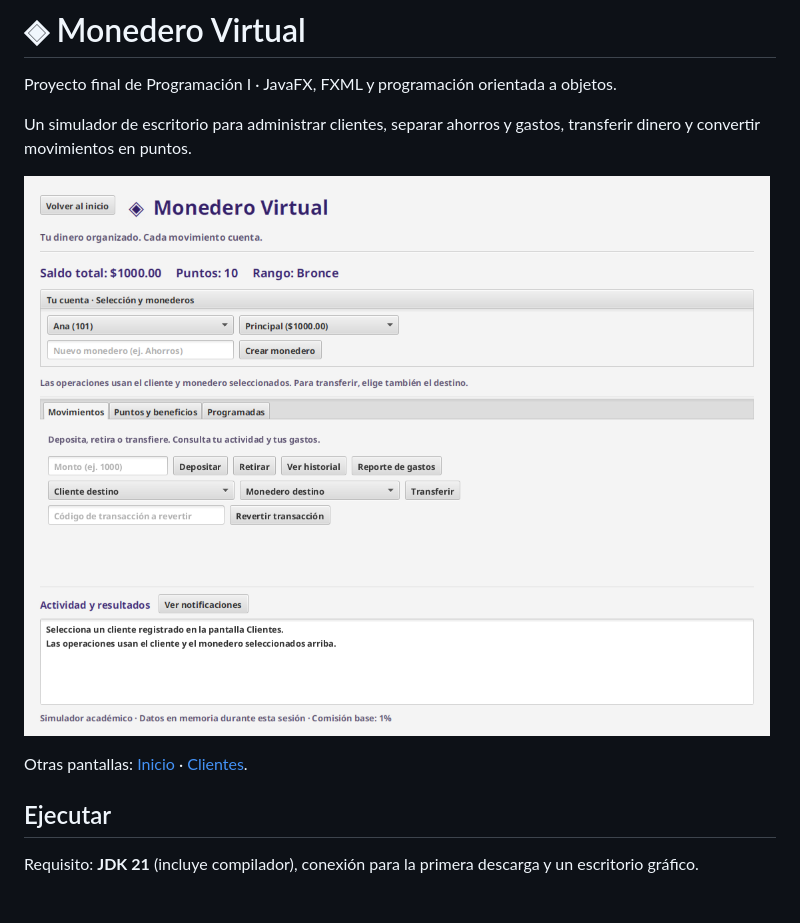
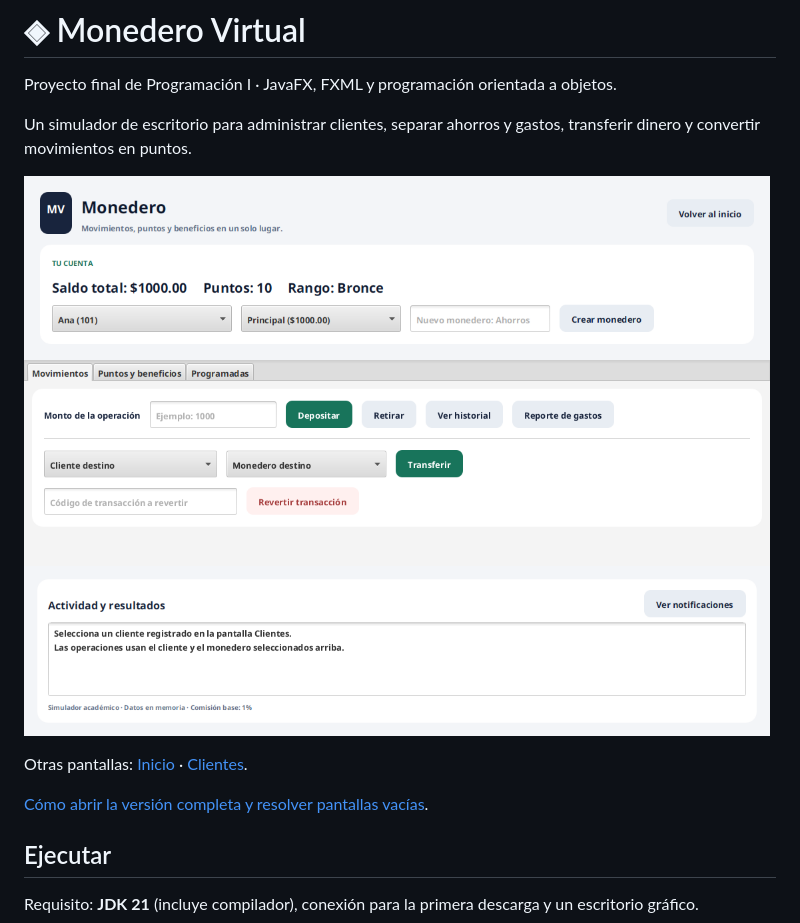
Before and after one commit to lauravzapata/MonederoVirtual-ProyectoFinal, a Markdown page: README.md, the part around the change. GitHub-like rendering; pictures changed too: docs/interfaz.png; blank space fills up the shorter version.

```diff
--- a/README.md
+++ b/README.md
@@ -7,6 +7,8 @@ Un simulador de escritorio para administrar clientes, separar ahorros y gastos,
 ![Vista del monedero](docs/interfaz.png)
 
 Otras pantallas: [Inicio](docs/inicio.png) · [Clientes](docs/clientes.png).
+
+[Cómo abrir la versión completa y resolver pantallas vacías](docs/ABRIR_PROYECTO.md).
 
 ## Ejecutar
 
```
Also changed, not shown: docs/ABRIR_PROYECTO.md (added, +30 -0 lines), docs/PRUEBAS.md (+4 -4 lines), docs/clientes.png, docs/inicio.png, 6 other files.
